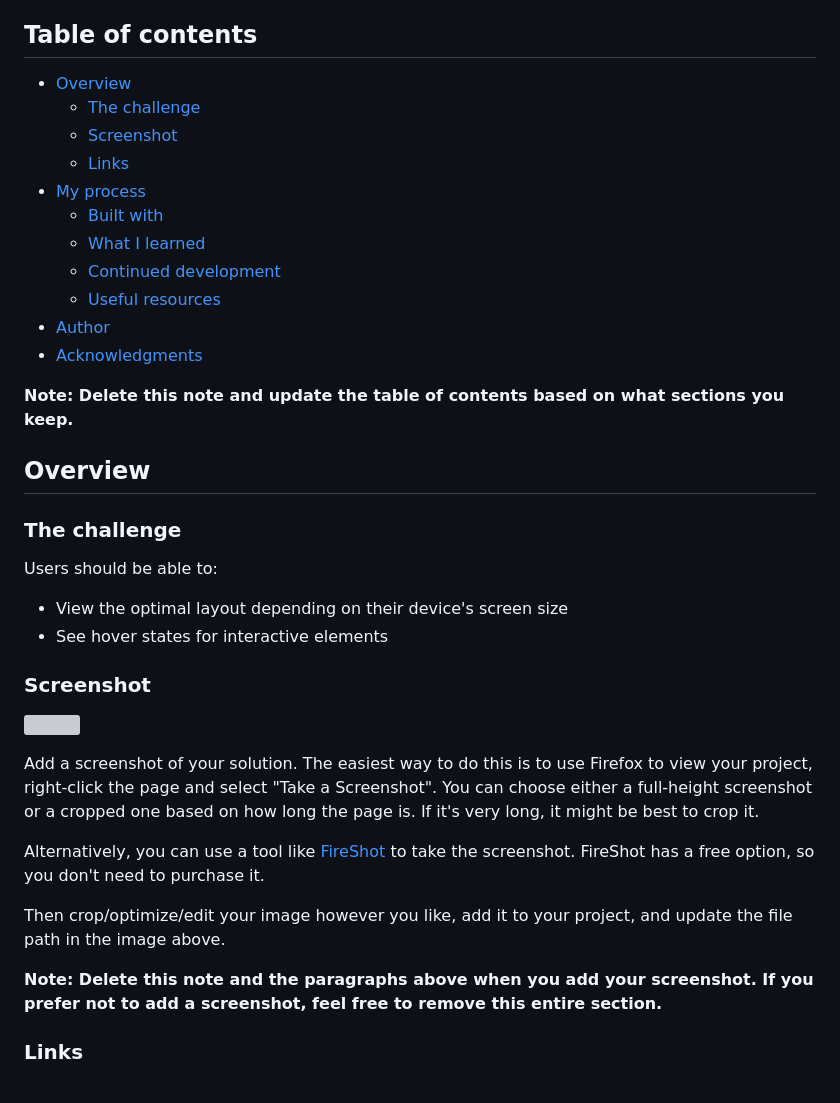
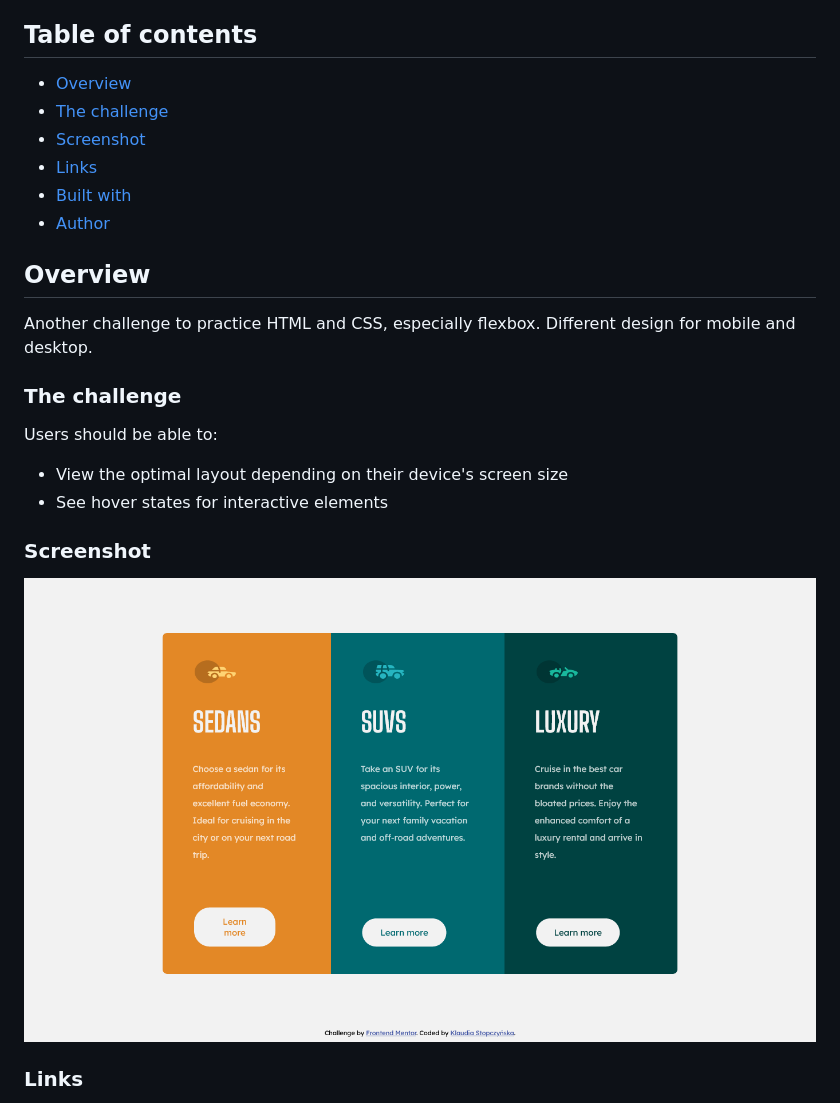
Before and after one commit to k-stopczynska/3-column-card-componen, a Markdown page: README.md, the part around the change printed below. Rendered like a GitHub page; pictures changed too: images/Screenshot 2022-04-19 at 17-14-16 Frontend Mentor 3-column preview card component.png (added); grey boxes are pictures that could not be loaded.

Commit message:
Second commit Adding hover states and desktop view

```diff
--- a/README.md
+++ b/README.md
@@ -4,21 +4,17 @@ This is a solution to the [3-column preview card component challenge on Frontend
 
 ## Table of contents
 
-- [Overview](#overview)
+  - [Overview](#overview)
   - [The challenge](#the-challenge)
   - [Screenshot](#screenshot)
   - [Links](#links)
-- [My process](#my-process)
   - [Built with](#built-with)
-  - [What I learned](#what-i-learned)
-  - [Continued development](#continued-development)
-  - [Useful resources](#useful-resources)
-- [Author](#author)
-- [Acknowledgments](#acknowledgments)
+  - [Author](#author)
 
-**Note: Delete this note and update the table of contents based on what sections you keep.**
 
 ## Overview
+
+Another challenge to practice HTML and CSS, especially flexbox. Different design for mobile and desktop.
 
 ### The challenge
 
@@ -29,15 +25,8 @@ Users should be able to:
 
 ### Screenshot
 
-![](./screenshot.jpg)
+![](./images/Screenshot%202022-04-19%20at%2017-14-16%20Frontend%20Mentor%203-column%20preview%20card%20component.png)
 
-Add a screenshot of your solution. The easiest way to do this is to use Firefox to view your project, right-click the page and select "Take a Screenshot". You can choose either a full-height screenshot or a cropped one based on how long the page is. If it's very long, it might be best to crop it.
-
-Alternatively, you can use a tool like [FireShot](https://getfireshot.com/) to take the screenshot. FireShot has a free option, so you don't need to purchase it.
-
-Then crop/optimize/edit your image however you like, add it to your project, and update the file path in the image above.
-
-**Note: Delete this note and the paragraphs above when you add your screenshot. If you prefer not to add a screenshot, feel free to remove this entire section.**
 
 ### Links
 
```
Also changed, not shown: other parts of README.md (+3 -58 lines), 2 other files.
